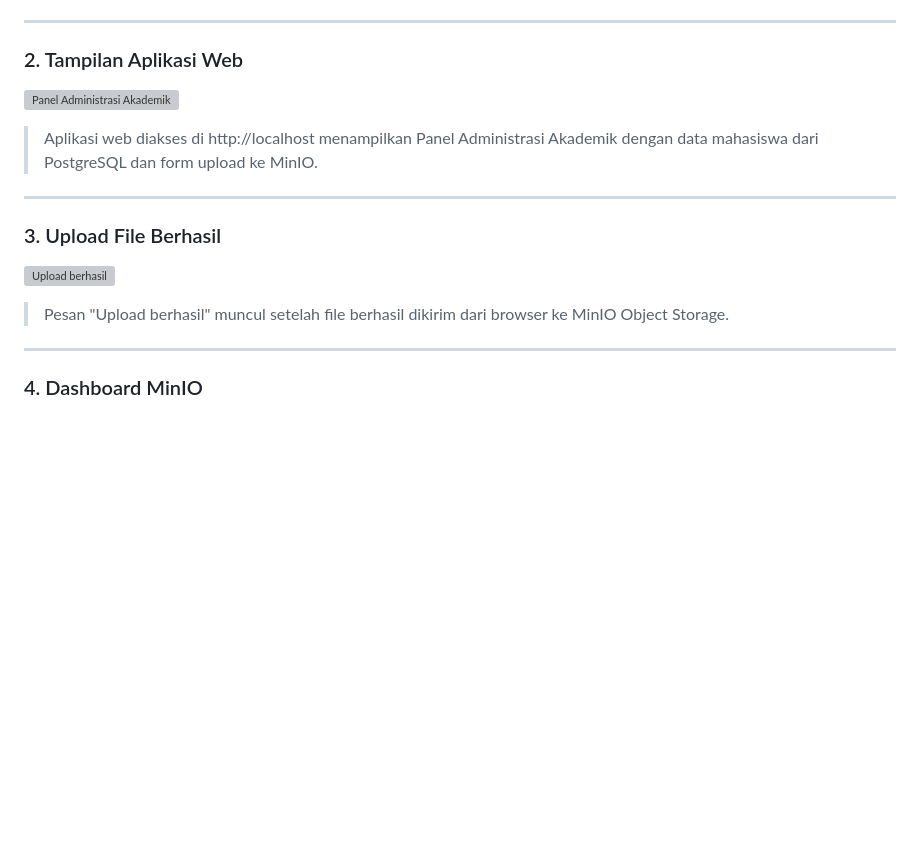
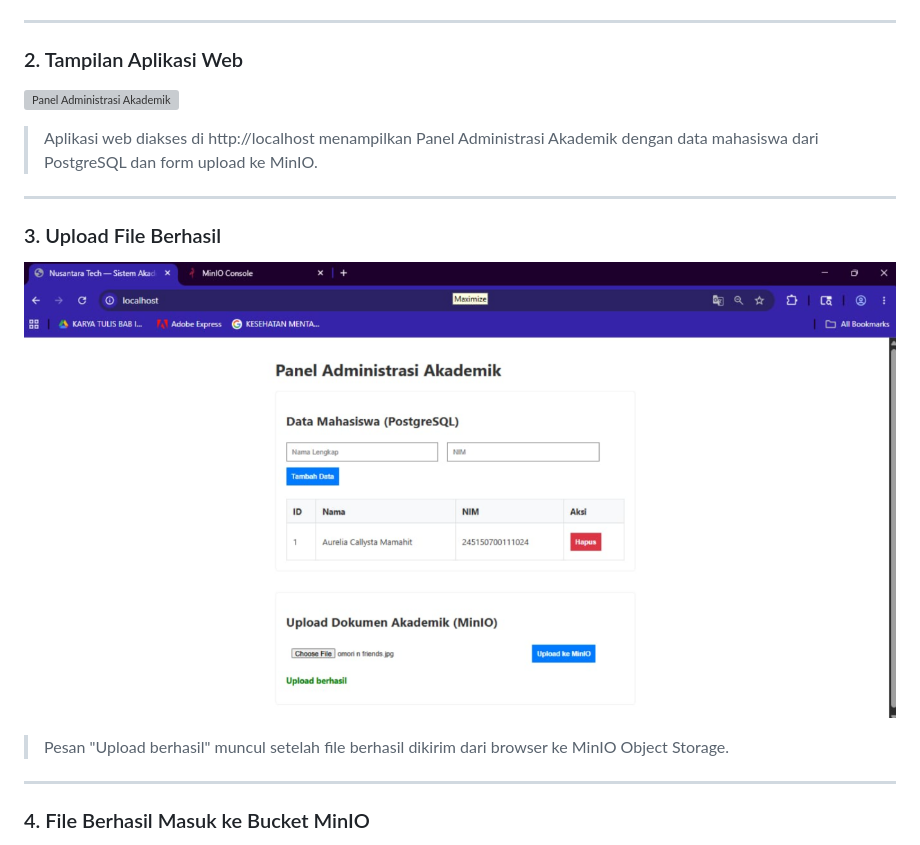
Before and after one commit to hikarl1/nusantara-tech, a Markdown page: README.md, the part around one of its changes. Rendered like a GitHub page; blank space fills up the shorter version; grey boxes are pictures that could not be loaded.

```diff
--- a/README.md
+++ b/README.md
@@ -274,11 +274,11 @@ docker-compose logs app
 
 ### 3. Upload File Berhasil
 
-![Upload berhasil](screenshots/upload-success.png)
+![Upload berhasil](screenshots/upload.png)
 
 > Pesan "Upload berhasil" muncul setelah file berhasil dikirim dari browser ke MinIO Object Storage.
 
 ---
 
-### 4. Dashboard MinIO
+### 4. File Berhasil Masuk ke Bucket MinIO
 
```
Also changed, not shown: other parts of README.md (+8 -16 lines).
